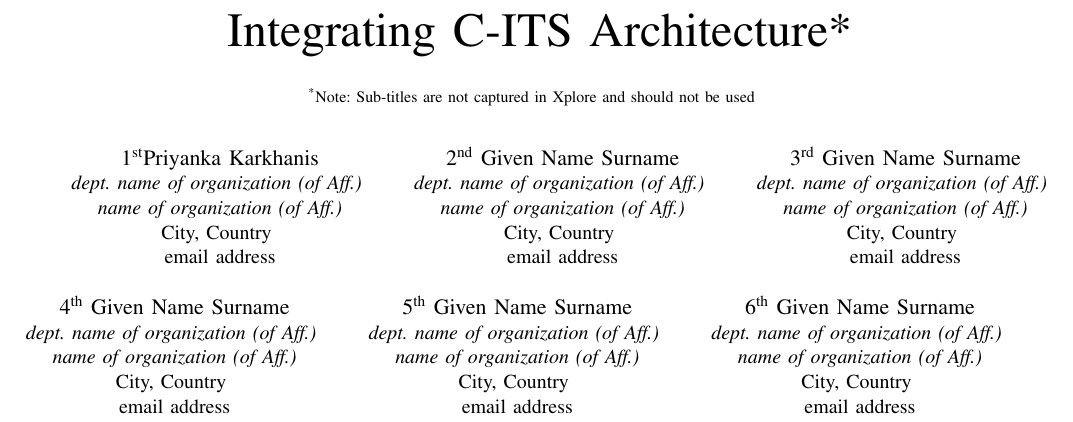
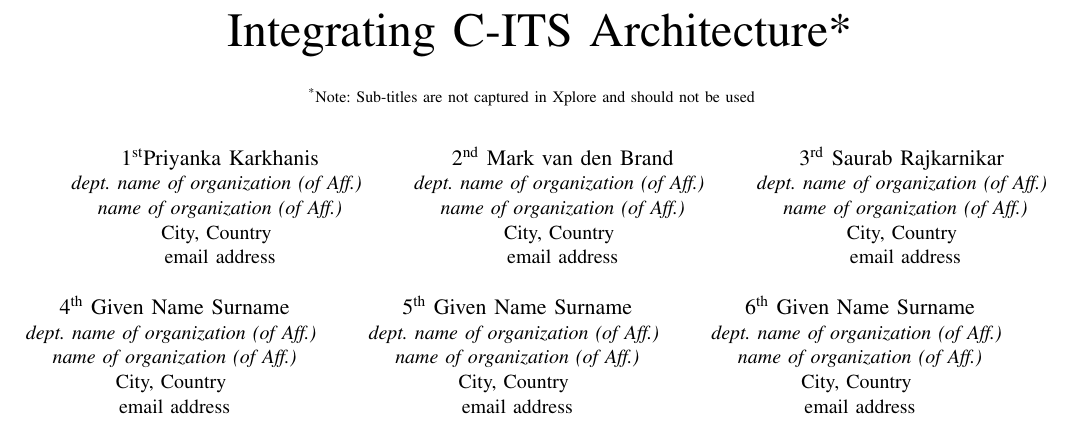
Before and after one commit to kpriyanka0305/C-ITS-Architecture-Paper, a LaTeX paper (conference_071817.tex): part of page 1 of 3, cut so that both start at the same text. Compiled offline with pdfLaTeX; a missing font is replaced by an installed copy or a similar font; a LaTeX package or settings file that is missing is left out.

Commit message:
add co-authors

```diff
--- a/conference_071817.tex
+++ b/conference_071817.tex
@@ -22,13 +22,13 @@ should not be used}
 City, Country \\
 email address}
 \and
-\IEEEauthorblockN{2\textsuperscript{nd} Given Name Surname}
+\IEEEauthorblockN{2\textsuperscript{nd} Mark van den Brand}
 \IEEEauthorblockA{\textit{dept. name of organization (of Aff.)} \\
 \textit{name of organization (of Aff.)}\\
 City, Country \\
 email address}
 \and
-\IEEEauthorblockN{3\textsuperscript{rd} Given Name Surname}
+\IEEEauthorblockN{3\textsuperscript{rd} Saurab Rajkarnikar }
 \IEEEauthorblockA{\textit{dept. name of organization (of Aff.)} \\
 \textit{name of organization (of Aff.)}\\
 City, Country \\
```
